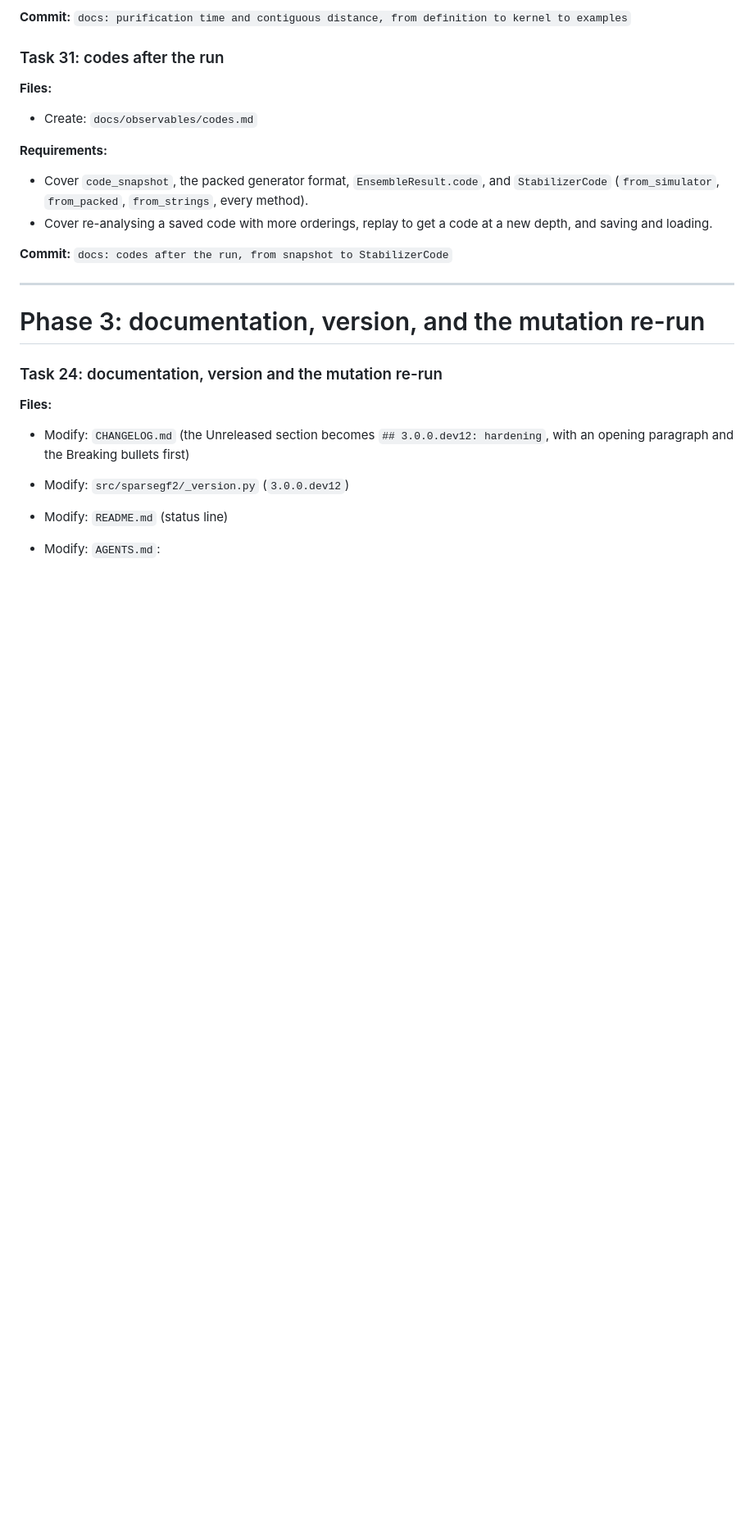
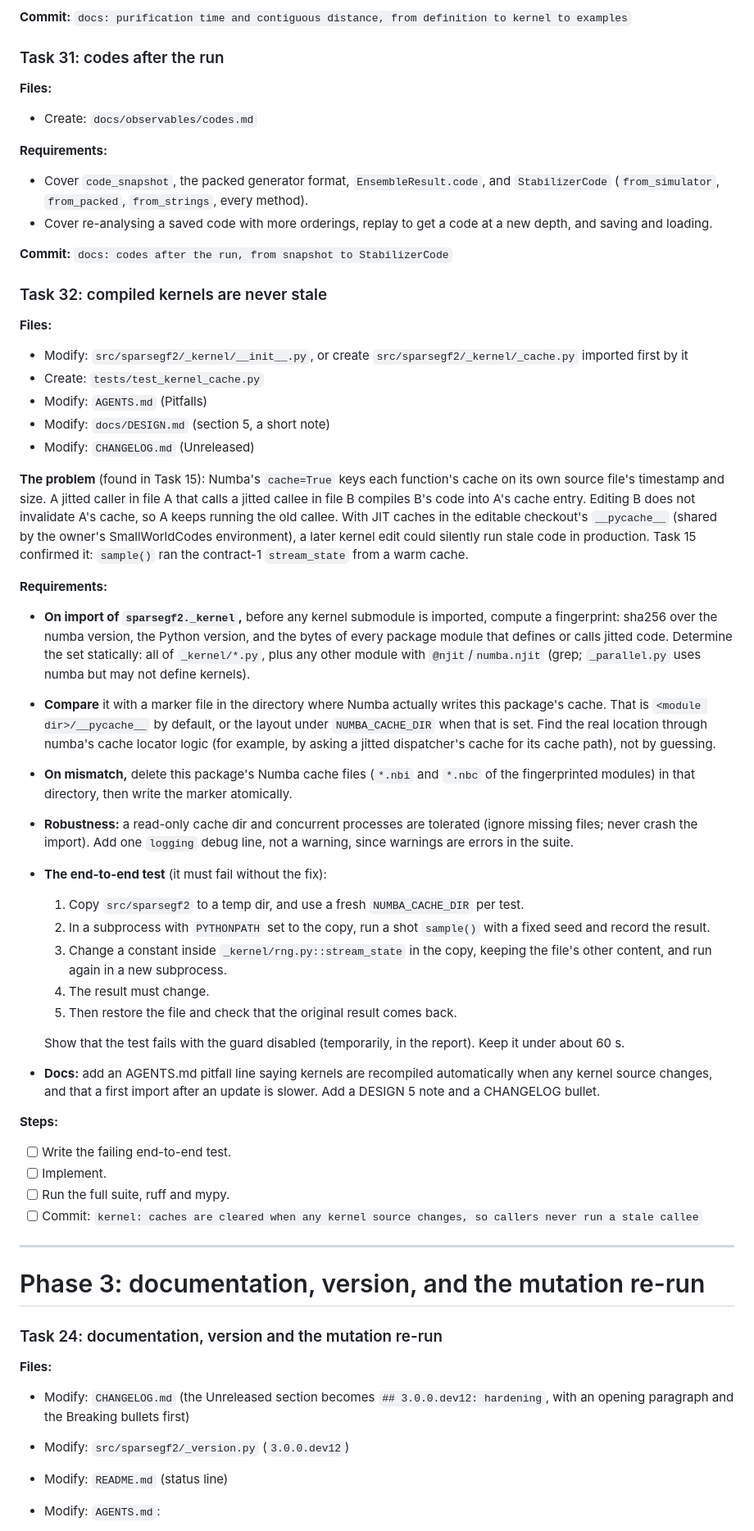
Before and after one commit to sjbevins/SparseGF2, a Markdown page: docs/plans/2026-10-14-hardening.md, the part around the change. Shown at 82% size. Drawn GitHub-style; blank space fills up the shorter version.

Commit message:
docs: hardening plan adds Task 32 (stale Numba caches across kernel files)

```diff
--- a/docs/plans/2026-10-14-hardening.md
+++ b/docs/plans/2026-10-14-hardening.md
@@ -1087,6 +1087,38 @@ def uncorrectable_region_counts(
 
 **Commit:** `docs: codes after the run, from snapshot to StabilizerCode`
 
+### Task 32: compiled kernels are never stale
+
+**Files:**
+- Modify: `src/sparsegf2/_kernel/__init__.py`, or create `src/sparsegf2/_kernel/_cache.py` imported first by it
+- Create: `tests/test_kernel_cache.py`
+- Modify: `AGENTS.md` (Pitfalls)
+- Modify: `docs/DESIGN.md` (section 5, a short note)
+- Modify: `CHANGELOG.md` (Unreleased)
+
+**The problem** (found in Task 15): Numba's `cache=True` keys each function's cache on its own source file's timestamp and size. A jitted caller in file A that calls a jitted callee in file B compiles B's code into A's cache entry. Editing B does not invalidate A's cache, so A keeps running the old callee. With JIT caches in the editable checkout's `__pycache__` (shared by the owner's SmallWorldCodes environment), a later kernel edit could silently run stale code in production. Task 15 confirmed it: `sample()` ran the contract-1 `stream_state` from a warm cache.
+
+**Requirements:**
+- **On import of `sparsegf2._kernel`,** before any kernel submodule is imported, compute a fingerprint: sha256 over the numba version, the Python version, and the bytes of every package module that defines or calls jitted code. Determine the set statically: all of `_kernel/*.py`, plus any other module with `@njit`/`numba.njit` (grep; `_parallel.py` uses numba but may not define kernels).
+- **Compare** it with a marker file in the directory where Numba actually writes this package's cache. That is `<module dir>/__pycache__` by default, or the layout under `NUMBA_CACHE_DIR` when that is set. Find the real location through numba's cache locator logic (for example, by asking a jitted dispatcher's cache for its cache path), not by guessing.
+- **On mismatch,** delete this package's Numba cache files (`*.nbi` and `*.nbc` of the fingerprinted modules) in that directory, then write the marker atomically.
+- **Robustness:** a read-only cache dir and concurrent processes are tolerated (ignore missing files; never crash the import). Add one `logging` debug line, not a warning, since warnings are errors in the suite.
+- **The end-to-end test** (it must fail without the fix):
+  1. Copy `src/sparsegf2` to a temp dir, and use a fresh `NUMBA_CACHE_DIR` per test.
+  2. In a subprocess with `PYTHONPATH` set to the copy, run a shot `sample()` with a fixed seed and record the result.
+  3. Change a constant inside `_kernel/rng.py::stream_state` in the copy, keeping the file's other content, and run again in a new subprocess.
+  4. The result must change.
+  5. Then restore the file and check that the original result comes back.
+
+  Show that the test fails with the guard disabled (temporarily, in the report). Keep it under about 60 s.
+- **Docs:** add an AGENTS.md pitfall line saying kernels are recompiled automatically when any kernel source changes, and that a first import after an update is slower. Add a DESIGN 5 note and a CHANGELOG bullet.
+
+**Steps:**
+- [ ] Write the failing end-to-end test.
+- [ ] Implement.
+- [ ] Run the full suite, ruff and mypy.
+- [ ] Commit: `kernel: caches are cleared when any kernel source changes, so callers never run a stale callee`
+
 ---
 
 # Phase 3: documentation, version, and the mutation re-run
```
